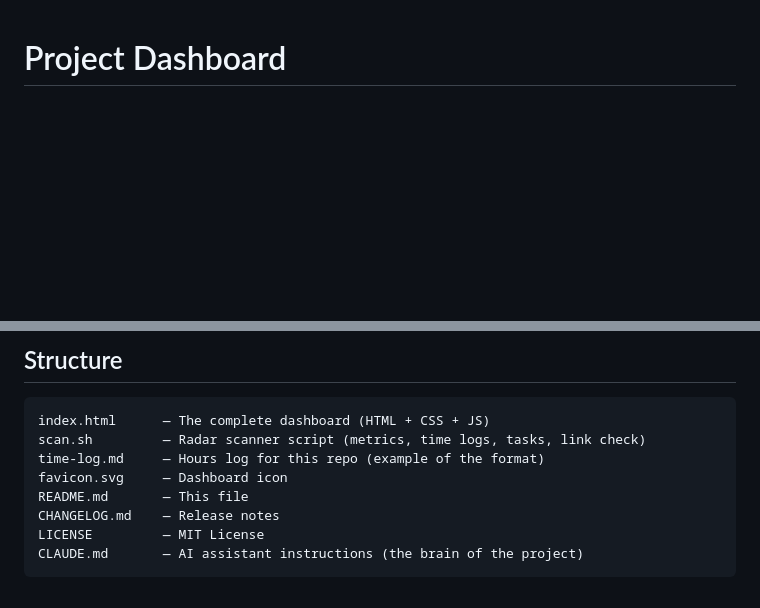
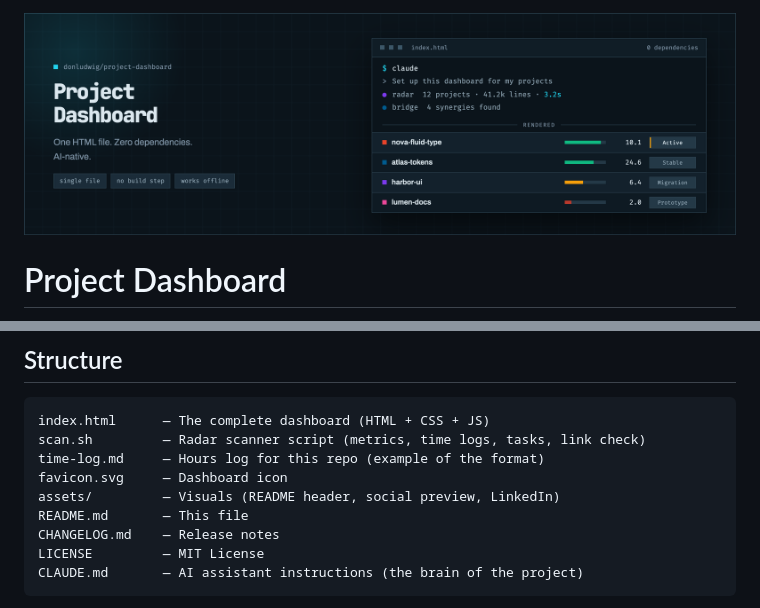
Before and after one commit to donludwig/project-dashboard, a Markdown page: README.md, 2 parts joined by grey strips. Drawn GitHub-style; pictures changed too: assets/header.png (added); blank space fills up the shorter version.

Commit message:
Add visuals: README header image, social preview, LinkedIn asset
Co-Authored-By: Claude Fable 5 <noreply@anthropic.com>

```diff
--- a/README.md
+++ b/README.md
@@ -1,3 +1,5 @@
+![Project Dashboard — single-file HTML dashboard, set up and maintained via Claude Code](assets/header.png)
+
 # Project Dashboard
 
 I've been managing a few design system projects at the same time and kept losing track of what's where. I opened Claude Code and started building a dashboard. Just a single HTML file, nothing fancy.
@@ -263,6 +265,7 @@ index.html      — The complete dashboard (HTML + CSS + JS)
 scan.sh         — Radar scanner script (metrics, time logs, tasks, link check)
 time-log.md     — Hours log for this repo (example of the format)
 favicon.svg     — Dashboard icon
+assets/         — Visuals (README header, social preview, LinkedIn)
 README.md       — This file
 CHANGELOG.md    — Release notes
 LICENSE         — MIT License
```
Also changed, not shown: CLAUDE.md (+1 -0 lines), assets/linkedin.png (added), assets/social-preview.png (added).
